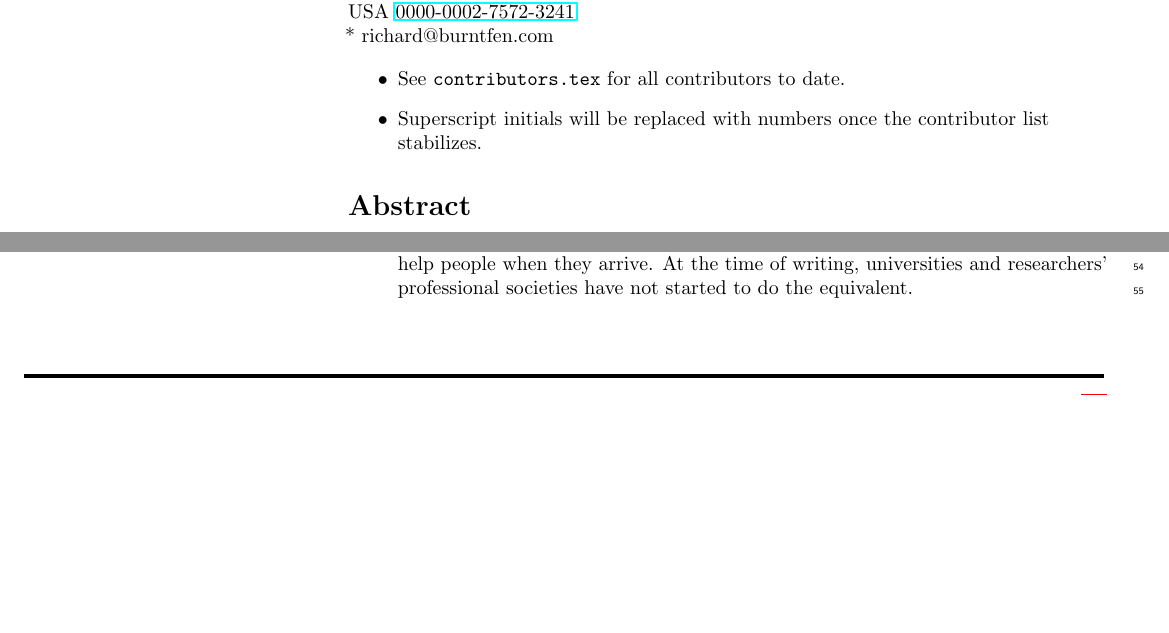
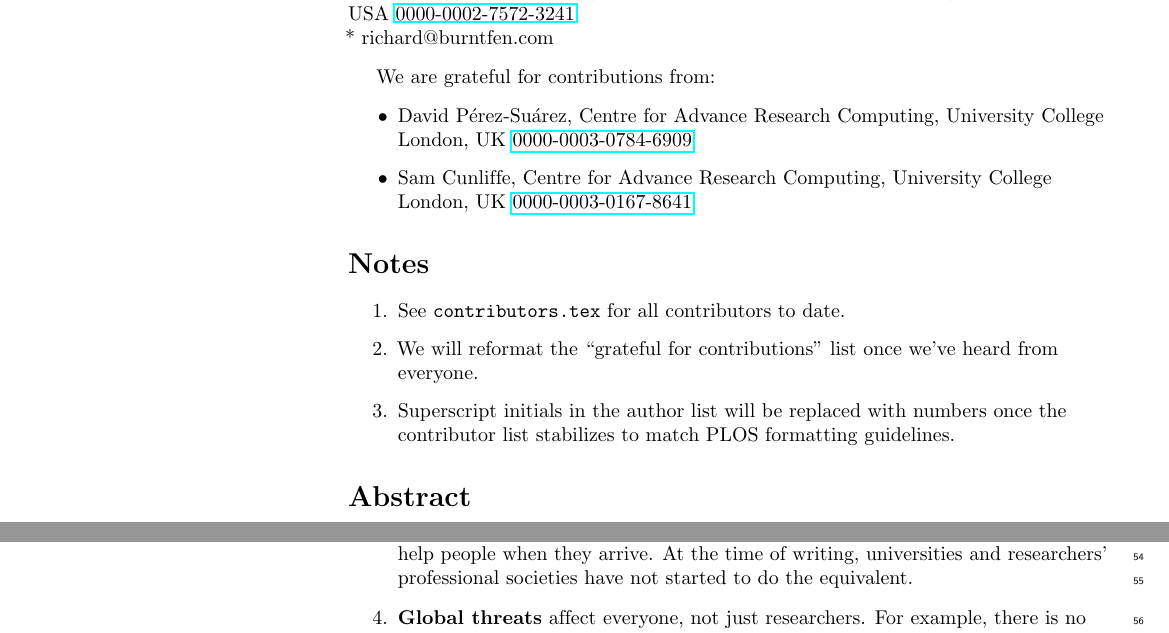
Before and after one commit to RichardLitt/10-simple-rules-for-code, a LaTeX document (code-rules.tex): two parts of pages 1 and 2 of 12 before the commit and two parts of pages 1 and 3 of 12 after it, joined at a grey line, cut so that both start at the same text, the shorter picture padded with empty space. Compiled offline with pdfLaTeX.

Commit message:
rebuild PDF

```diff
--- a/code-rules.tex
+++ b/code-rules.tex
@@ -33,12 +33,25 @@ Daniel R. McCloy\textsuperscript{DRM}
 * richard@burntfen.com
 \end{flushleft}
 
+We are grateful for contributions from:
+
 \begin{itemize}
+\item
+  David Pérez-Suárez, Centre for Advance Research Computing, University College London, UK \orcid{0000-0003-0784-6909}\\
+\item
+  Sam Cunliffe, Centre for Advance Research Computing, University College London, UK \orcid{0000-0003-0167-8641}\\
+\end{itemize}
+
+\section*{Notes}
+
+\begin{enumerate}
 \item
   See \texttt{contributors.tex} for all contributors to date.
 \item
-  Superscript initials will be replaced with numbers once the contributor list stabilizes.
-\end{itemize}
+  We will reformat the ``grateful for contributions'' list once we've heard from everyone.
+\item
+  Superscript initials in the author list will be replaced with numbers once the contributor list stabilizes to match PLOS formatting guidelines.
+\end{enumerate}
 
 \section*{Abstract}
 
```
Also changed, not shown: contributors.tex (+0 -4 lines), code-rules.pdf.
